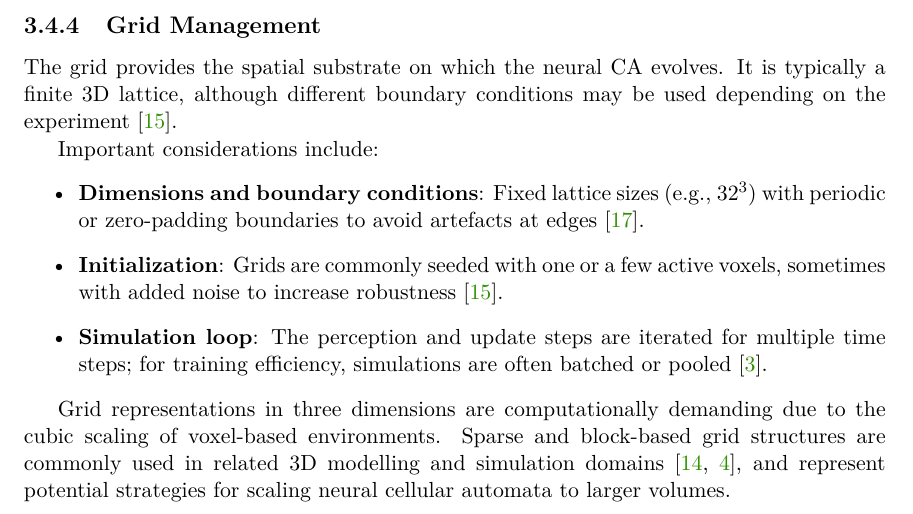
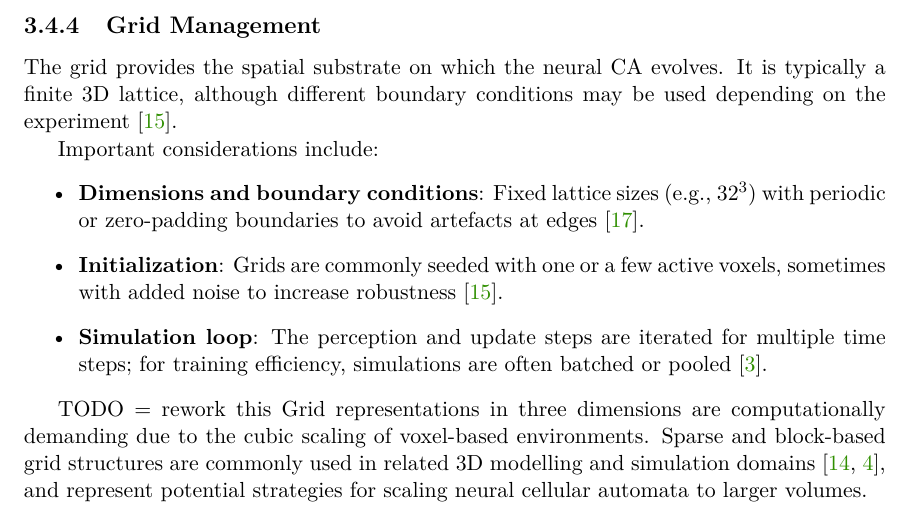
Before and after one commit to rm-a0/3d-nca, a LaTeX thesis (documentation/thesis/3d-nca.tex, which reads documentation/thesis/3d-nca-01-kapitoly-chapters-en.tex): part of page 12 of 18, cut so that both start at the same text. Compiled offline with pdfLaTeX.

Commit message:
fix: add todo to unpolished section, add licencse, add training adjustment based on loss

```diff
--- a/documentation/thesis/3d-nca-01-kapitoly-chapters-en.tex
+++ b/documentation/thesis/3d-nca-01-kapitoly-chapters-en.tex
@@ -227,6 +227,7 @@ Important considerations include:
     are often batched or pooled~\cite{Chan2019}.
 \end{itemize}
 
+TODO = rework this
 Grid representations in three dimensions are computationally demanding due to the cubic scaling of voxel-based environments. Sparse and
 block-based grid structures are commonly used in related 3D modelling and simulation domains~\cite{Mildenhall2020,Choy2019},
 and represent potential strategies for scaling neural cellular automata to larger volumes.
```
Also changed, not shown: 2 other files.
